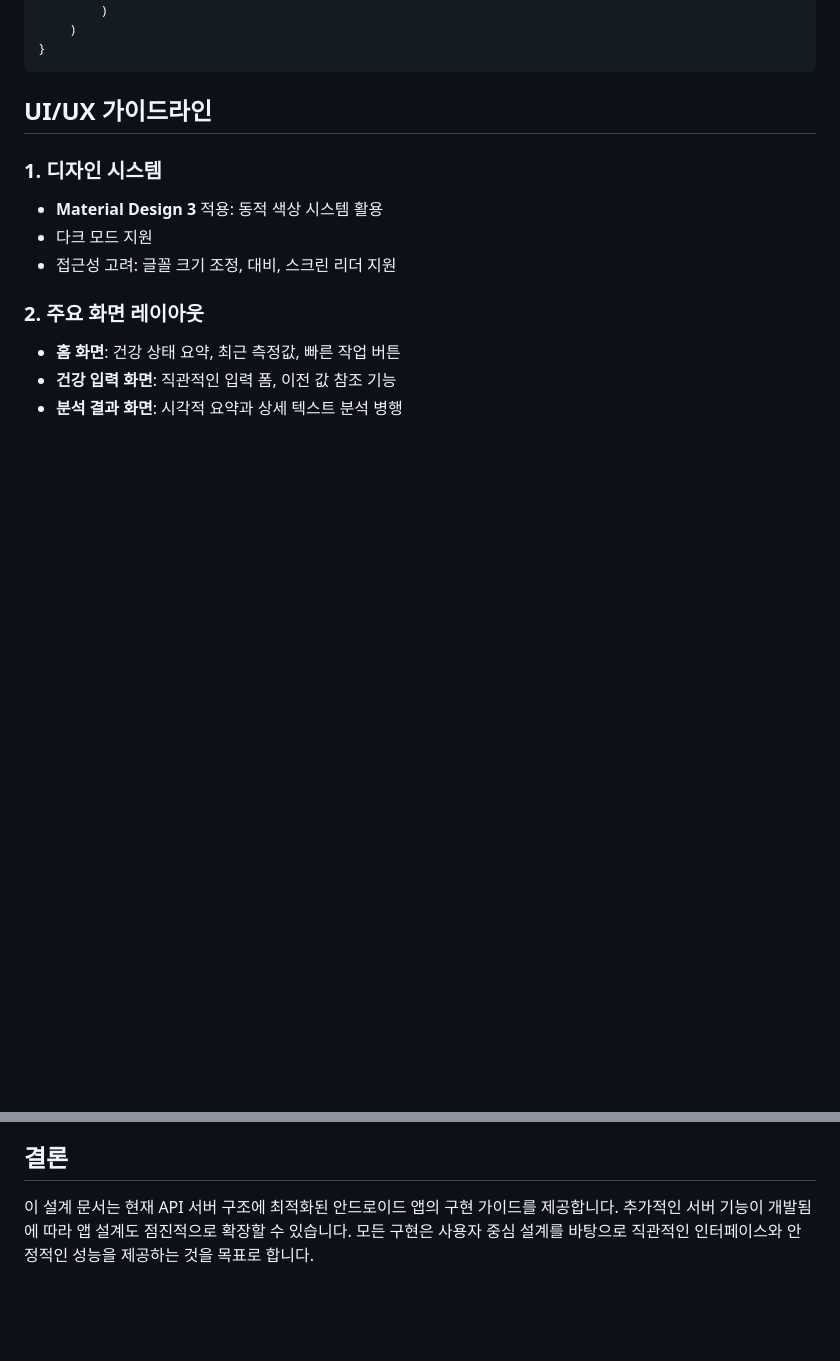
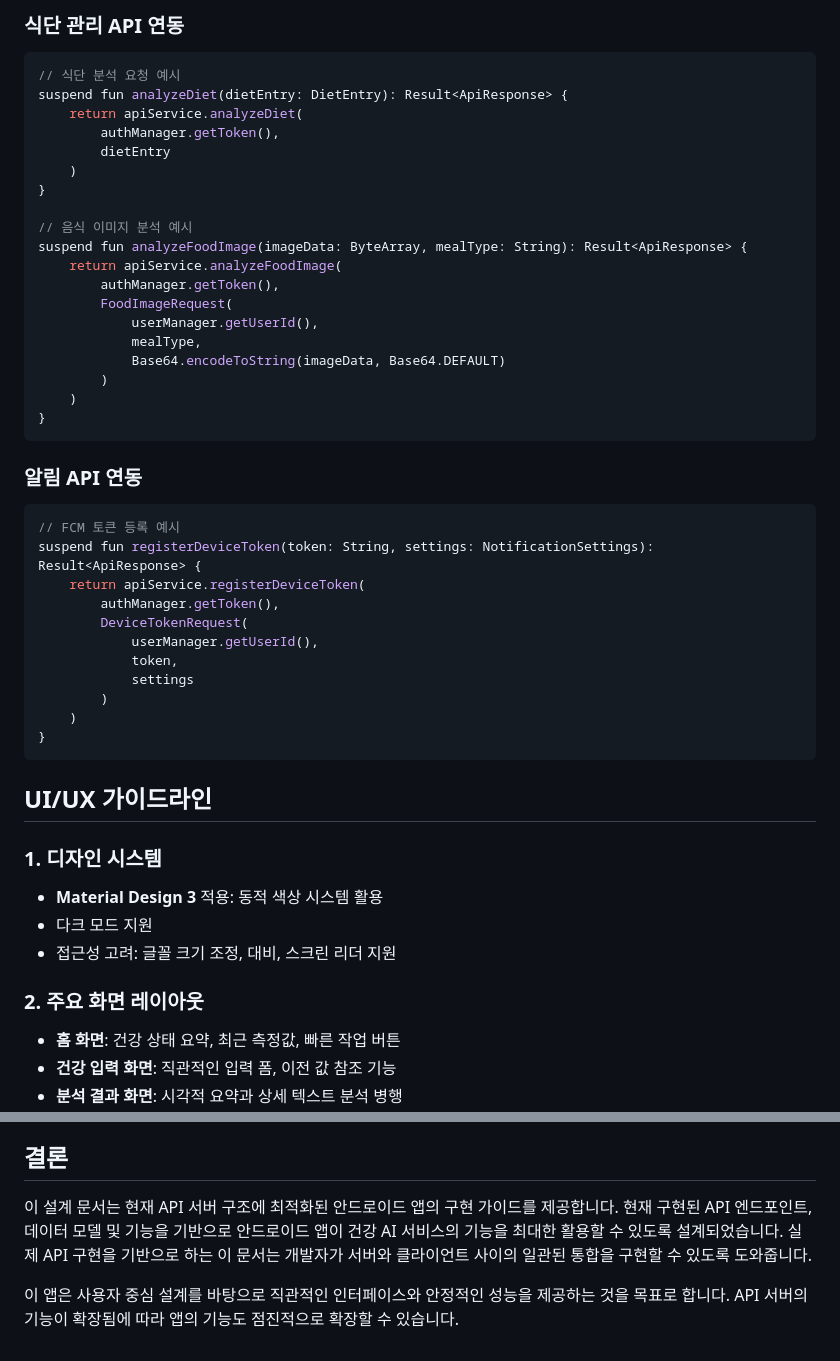
Before and after one commit to RichardSeanPark/ai_doctor, a Markdown page: android_app_design.md, 2 parts joined by grey strips. Rendered like a GitHub page; blank space fills up the shorter version.

````diff
--- a/android_app_design.md
+++ b/android_app_design.md
@@ -101,3 +148,36 @@ suspend fun processVoiceQuery(query: String, type: String): Result<VoiceResponse
+### 식단 관리 API 연동
+```kotlin
+// 식단 분석 요청 예시
+suspend fun analyzeDiet(dietEntry: DietEntry): Result<ApiResponse> {
+    return apiService.analyzeDiet(
+        authManager.getToken(),
+        dietEntry
+    )
+}
+
+// 음식 이미지 분석 예시
+suspend fun analyzeFoodImage(imageData: ByteArray, mealType: String): Result<ApiResponse> {
+    return apiService.analyzeFoodImage(
+        authManager.getToken(),
+        FoodImageRequest(
+            userManager.getUserId(),
+            mealType,
+            Base64.encodeToString(imageData, Base64.DEFAULT)
+        )
+    )
+}
+```
+
+### 알림 API 연동
+```kotlin
+// FCM 토큰 등록 예시
+suspend fun registerDeviceToken(token: String, settings: NotificationSettings): Result<ApiResponse> {
+    return apiService.registerDeviceToken(
+        authManager.getToken(),
+        DeviceTokenRequest(
+            userManager.getUserId(),
+            token,
+            settings
         )
     )
 }
@@ -162,4 +255,6 @@ suspend fun processVoiceQuery(query: String, type: String): Result<VoiceResponse
 
 ## 결론
 
-이 설계 문서는 현재 API 서버 구조에 최적화된 안드로이드 앱의 구현 가이드를 제공합니다. 추가적인 서버 기능이 개발됨에 따라 앱 설계도 점진적으로 확장할 수 있습니다. 모든 구현은 사용자 중심 설계를 바탕으로 직관적인 인터페이스와 안정적인 성능을 제공하는 것을 목표로 합니다.
+이 설계 문서는 현재 API 서버 구조에 최적화된 안드로이드 앱의 구현 가이드를 제공합니다. 현재 구현된 API 엔드포인트, 데이터 모델 및 기능을 기반으로 안드로이드 앱이 건강 AI 서비스의 기능을 최대한 활용할 수 있도록 설계되었습니다. 실제 API 구현을 기반으로 하는 이 문서는 개발자가 서버와 클라이언트 사이의 일관된 통합을 구현할 수 있도록 도와줍니다.
+
+이 앱은 사용자 중심 설계를 바탕으로 직관적인 인터페이스와 안정적인 성능을 제공하는 것을 목표로 합니다. API 서버의 기능이 확장됨에 따라 앱의 기능도 점진적으로 확장할 수 있습니다.
````
Also changed, not shown: other parts of android_app_design.md (+84 -24 lines), android_app_development_guide.md (deleted, +0 -250 lines).
